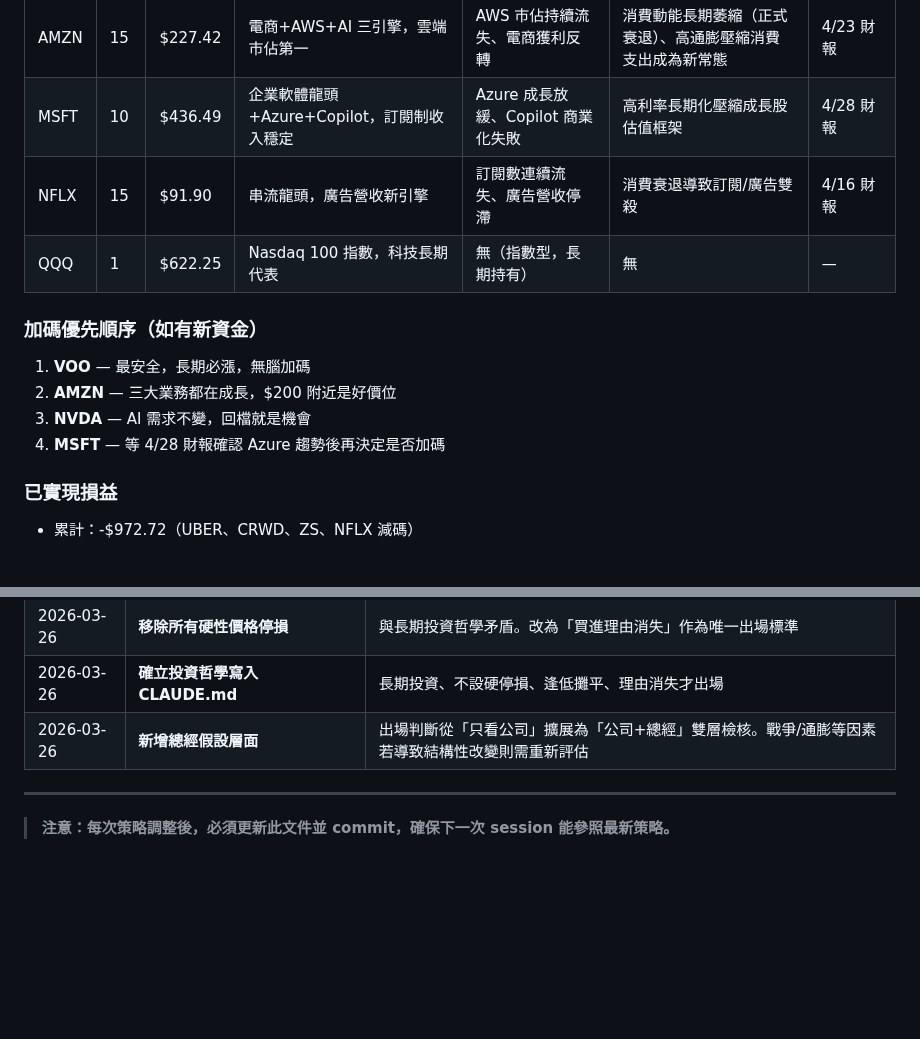
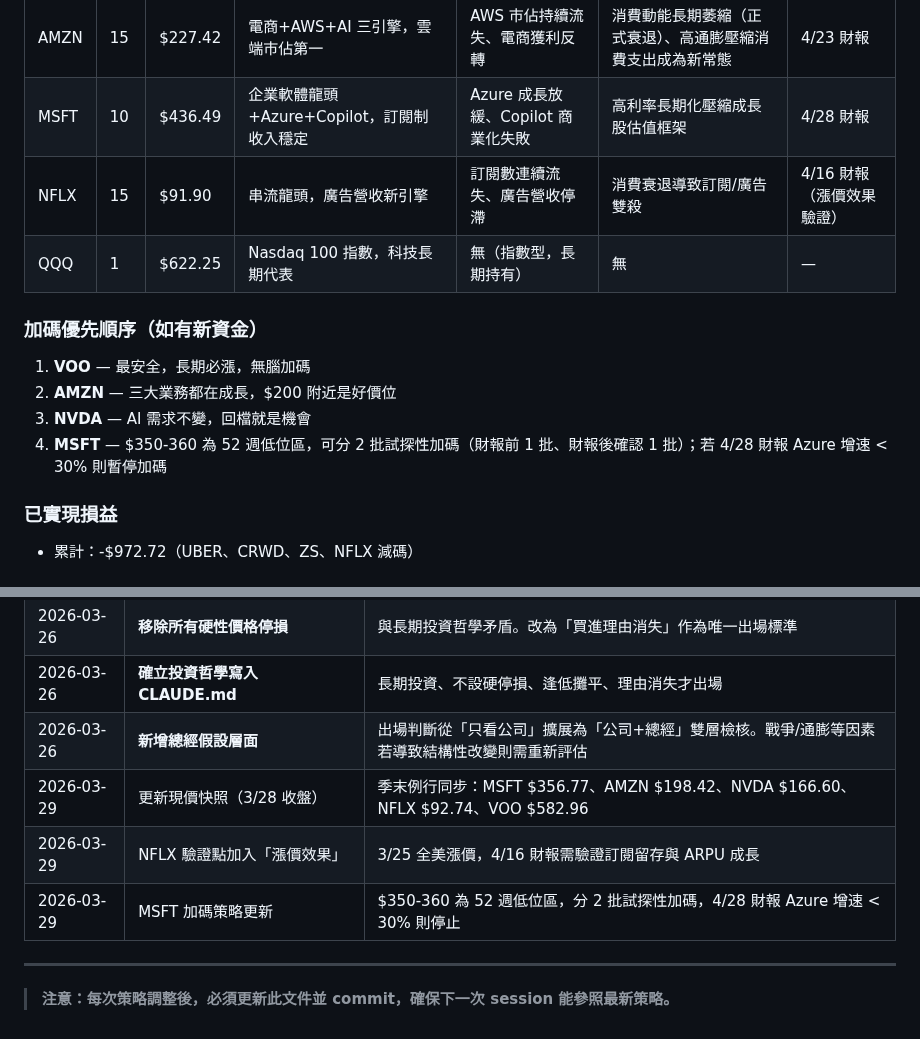
Before and after one commit to brian0502/stock, a Markdown page: current_strategy.md, 2 parts joined by grey strips. Rendered like a GitHub page; blank space fills up the shorter version.

Commit message:
策略更新 2026-03-29：現價快照同步 + NFLX漲價驗證點 + MSFT加碼策略細化

```diff
--- a/current_strategy.md
+++ b/current_strategy.md
@@ -41,7 +41,7 @@
 | VOO | 11 | $631.81 | S&P 500 指數，核心配置 | 無（永遠持有） | 無 | — |
 | AMZN | 15 | $227.42 | 電商+AWS+AI 三引擎，雲端市佔第一 | AWS 市佔持續流失、電商獲利反轉 | 消費動能長期萎縮（正式衰退）、高通膨壓縮消費支出成為新常態 | 4/23 財報 |
 | MSFT | 10 | $436.49 | 企業軟體龍頭+Azure+Copilot，訂閱制收入穩定 | Azure 成長放緩、Copilot 商業化失敗 | 高利率長期化壓縮成長股估值框架 | 4/28 財報 |
-| NFLX | 15 | $91.90 | 串流龍頭，廣告營收新引擎 | 訂閱數連續流失、廣告營收停滯 | 消費衰退導致訂閱/廣告雙殺 | 4/16 財報 |
+| NFLX | 15 | $91.90 | 串流龍頭，廣告營收新引擎 | 訂閱數連續流失、廣告營收停滯 | 消費衰退導致訂閱/廣告雙殺 | 4/16 財報（漲價效果驗證） |
 | QQQ | 1 | $622.25 | Nasdaq 100 指數，科技長期代表 | 無（指數型，長期持有） | 無 | — |
 
 ### 加碼優先順序（如有新資金）
@@ -49,7 +49,7 @@
 1. **VOO** — 最安全，長期必漲，無腦加碼
 2. **AMZN** — 三大業務都在成長，$200 附近是好價位
 3. **NVDA** — AI 需求不變，回檔就是機會
-4. **MSFT** — 等 4/28 財報確認 Azure 趨勢後再決定是否加碼
+4. **MSFT** — $350-360 為 52 週低位區，可分 2 批試探性加碼（財報前 1 批、財報後確認 1 批）；若 4/28 財報 Azure 增速 < 30% 則暫停加碼
 
 ### 已實現損益
 - 累計：-$972.72（UBER、CRWD、ZS、NFLX 減碼）
@@ -136,6 +136,9 @@
 | 2026-03-26 | **移除所有硬性價格停損** | 與長期投資哲學矛盾。改為「買進理由消失」作為唯一出場標準 |
 | 2026-03-26 | **確立投資哲學寫入 CLAUDE.md** | 長期投資、不設硬停損、逢低攤平、理由消失才出場 |
 | 2026-03-26 | **新增總經假設層面** | 出場判斷從「只看公司」擴展為「公司+總經」雙層檢核。戰爭/通膨等因素若導致結構性改變則需重新評估 |
+| 2026-03-29 | 更新現價快照（3/28 收盤） | 季末例行同步：MSFT $356.77、AMZN $198.42、NVDA $166.60、NFLX $92.74、VOO $582.96 |
+| 2026-03-29 | NFLX 驗證點加入「漲價效果」 | 3/25 全美漲價，4/16 財報需驗證訂閱留存與 ARPU 成長 |
+| 2026-03-29 | MSFT 加碼策略更新 | $350-360 為 52 週低位區，分 2 批試探性加碼，4/28 財報 Azure 增速 < 30% 則停止 |
 
 ---
 
```
Also changed, not shown: other parts of current_strategy.md (+2 -2 lines).
